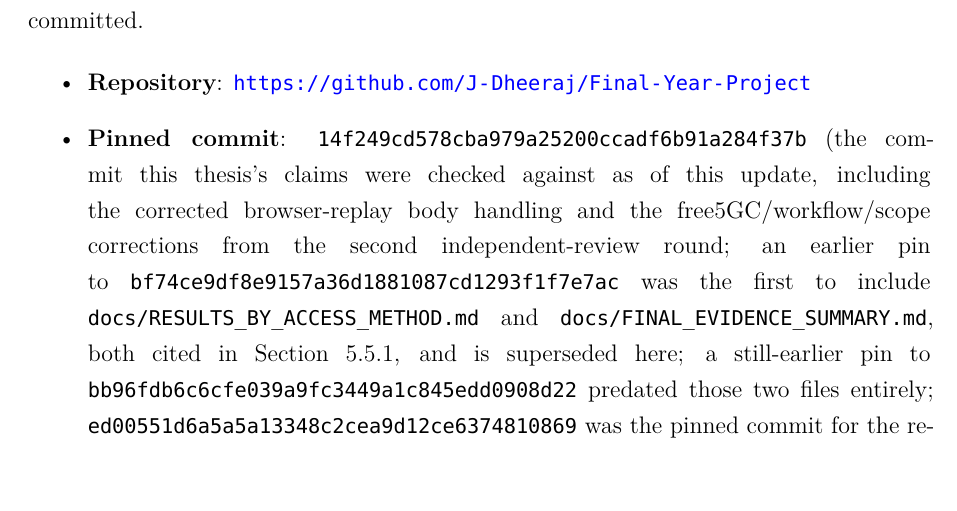
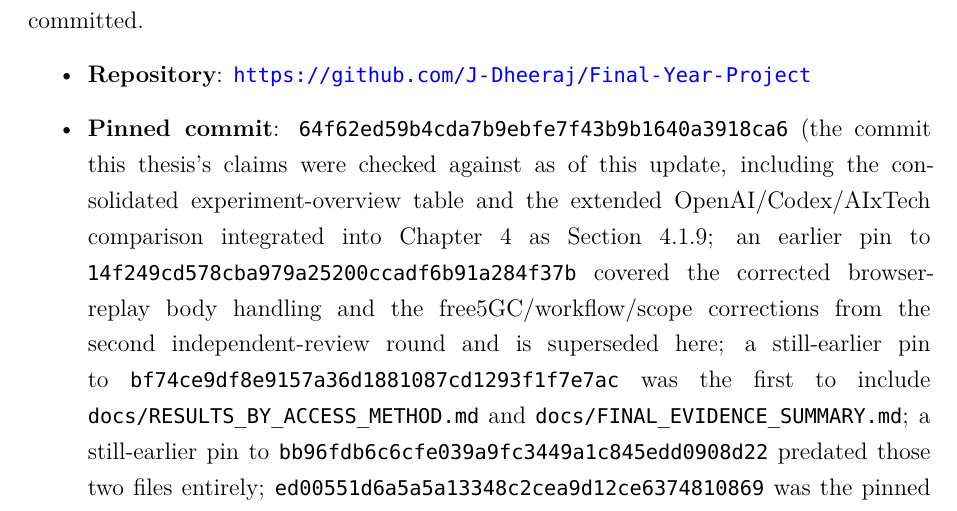
Before and after one commit to J-Dheeraj/Final-Year-Project, a LaTeX thesis (free5gc_full_deployment/FYP_Report_main_upgraded.tex): part of page 103 of 105, cut so that both start at the same text, the shorter picture padded with empty space. Compiled offline with XeLaTeX; a missing font is replaced by an installed copy or a similar font.

Commit message:
docs: fill in appendix pin with the real commit hash (round 3)

```diff
--- a/free5gc_full_deployment/FYP_Report_main_upgraded.tex
+++ b/free5gc_full_deployment/FYP_Report_main_upgraded.tex
@@ -1319,7 +1319,7 @@ The tracked reports, session logs, prompts, and source code referenced in this t
 
 \begin{itemize}
 \item \textbf{Repository}: \url{https://github.com/J-Dheeraj/Final-Year-Project}
-\item \textbf{Pinned commit}: \texttt{14f249cd578cba979a25200ccadf6b91a284f37b} (the commit this thesis's claims were checked against as of this update, including the corrected browser-replay body handling and the free5GC/workflow/scope corrections from the second independent-review round; an earlier pin to \texttt{bf74ce9df8e9157a36d1881087cd1293f1f7e7ac} was the first to include \texttt{docs/RESULTS\_BY\_ACCESS\_METHOD.md} and \texttt{docs/FINAL\_EVIDENCE\_SUMMARY.md}, both cited in Section~\ref{sec:final-evidence-freeze}, and is superseded here; a still-earlier pin to \texttt{bb96fdb6c6cfe039a9fc3449a1c845edd0908d22} predated those two files entirely; \texttt{ed00551d6a5a5a13348c2cea9d12ce6374810869} was the pinned commit for the results predating Section~\ref{sec:corrected-validator}). The \texttt{bb96fdb}/\texttt{ed00551} hashes were updated on 2026-10-10 after a history rewrite removed an accidentally committed, already-revoked API credential from an unrelated environment-template file; the rewrite changed every commit's hash but not its content, so each of those two hashes still points to the same commit content the original pin identified. As with every prior pin in this project, \texttt{git tag -l 'fyp-rd-freeze-*'} lists any newer freeze tag superseding this one.
+\item \textbf{Pinned commit}: \texttt{64f62ed59b4cda7b9ebfe7f43b9b1640a3918ca6} (the commit this thesis's claims were checked against as of this update, including the consolidated experiment-overview table and the extended OpenAI/Codex/AIxTech comparison integrated into Chapter~4 as Section~\ref{sec:extended-access-comparison}; an earlier pin to \texttt{14f249cd578cba979a25200ccadf6b91a284f37b} covered the corrected browser-replay body handling and the free5GC/workflow/scope corrections from the second independent-review round and is superseded here; a still-earlier pin to \texttt{bf74ce9df8e9157a36d1881087cd1293f1f7e7ac} was the first to include \texttt{docs/RESULTS\_BY\_ACCESS\_METHOD.md} and \texttt{docs/FINAL\_EVIDENCE\_SUMMARY.md}; a still-earlier pin to \texttt{bb96fdb6c6cfe039a9fc3449a1c845edd0908d22} predated those two files entirely; \texttt{ed00551d6a5a5a13348c2cea9d12ce6374810869} was the pinned commit for the results predating Section~\ref{sec:corrected-validator}). The \texttt{bb96fdb}/\texttt{ed00551} hashes were updated on 2026-10-10 after a history rewrite removed an accidentally committed, already-revoked API credential from an unrelated environment-template file; the rewrite changed every commit's hash but not its content, so each of those two hashes still points to the same commit content the original pin identified. As with every prior pin in this project, \texttt{git tag -l 'fyp-rd-freeze-*'} lists any newer freeze tag superseding this one.
 \end{itemize}
 
 \begin{longtable}{@{}p{6.5cm}p{6cm}@{}}
```
Also changed, not shown: free5gc_full_deployment/FYP_Report_main_upgraded.pdf.
